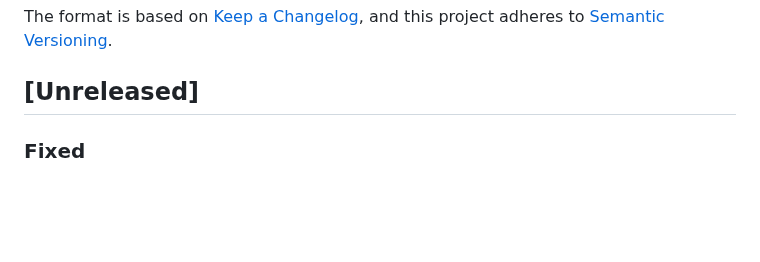
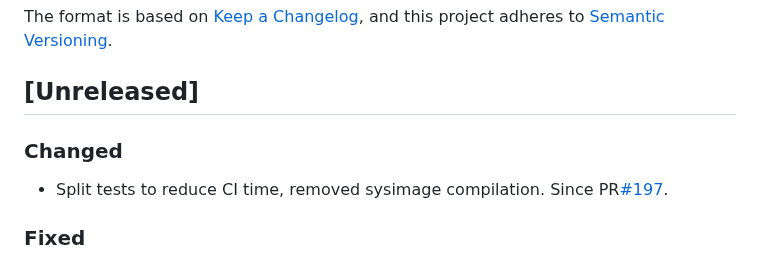
Before and after one commit to gridap/GridapDistributed.jl, a Markdown page: NEWS.md, the part around the change. Drawn GitHub-style; blank space fills up the shorter version.

Commit message:
Update NEWS.md with changes and fixes
Split tests to reduce CI time and removed sysimage compilation. Fixed issues in DivConformingFESpaces and BlockPMatrix constructor.

```diff
--- a/NEWS.md
+++ b/NEWS.md
@@ -6,6 +6,10 @@ The format is based on [Keep a Changelog](https://keepachangelog.com/en/1.0.0/),
 and this project adheres to [Semantic Versioning](https://semver.org/spec/v2.0.0.html).
 
 ## [Unreleased]
+
+### Changed
+
+- Split tests to reduce CI time, removed sysimage compilation. Since PR[#197](https://github.com/gridap/GridapDistributed.jl/pull/197).
 
 ### Fixed
 
```
